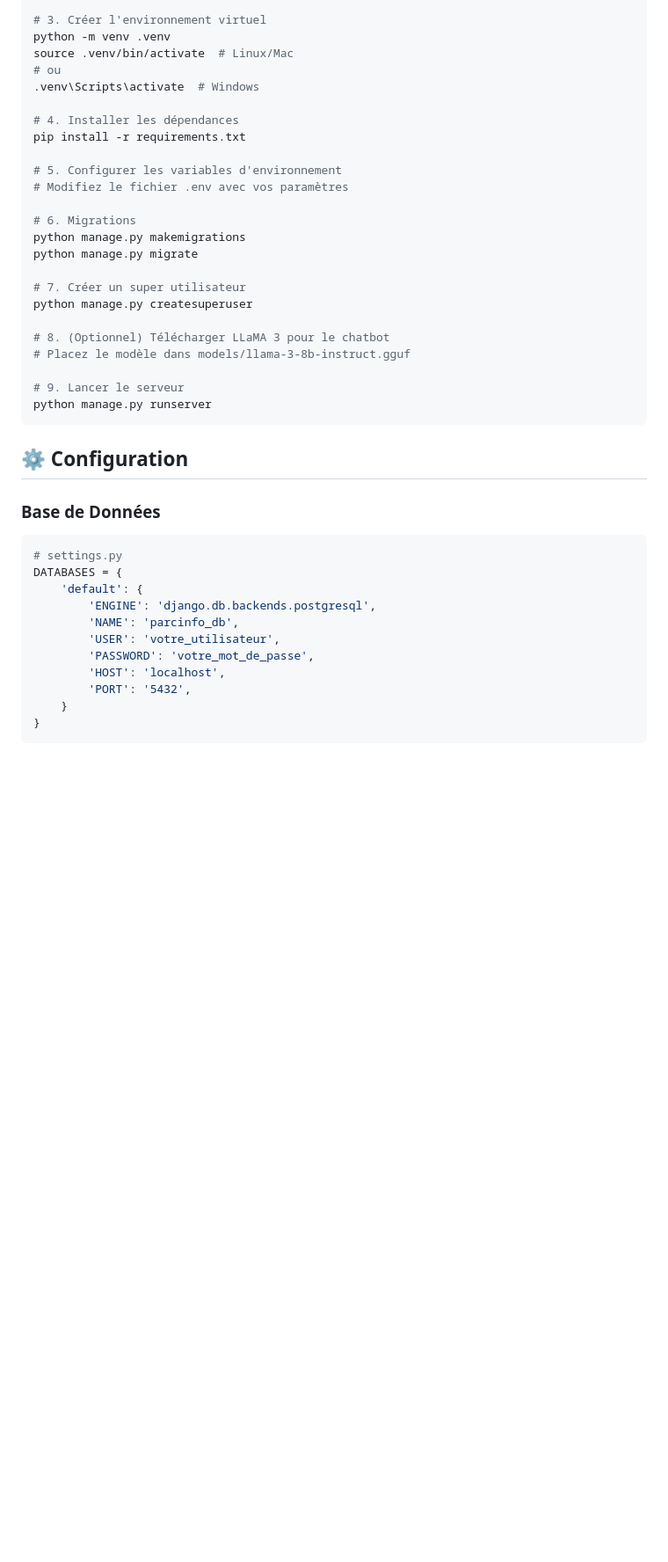
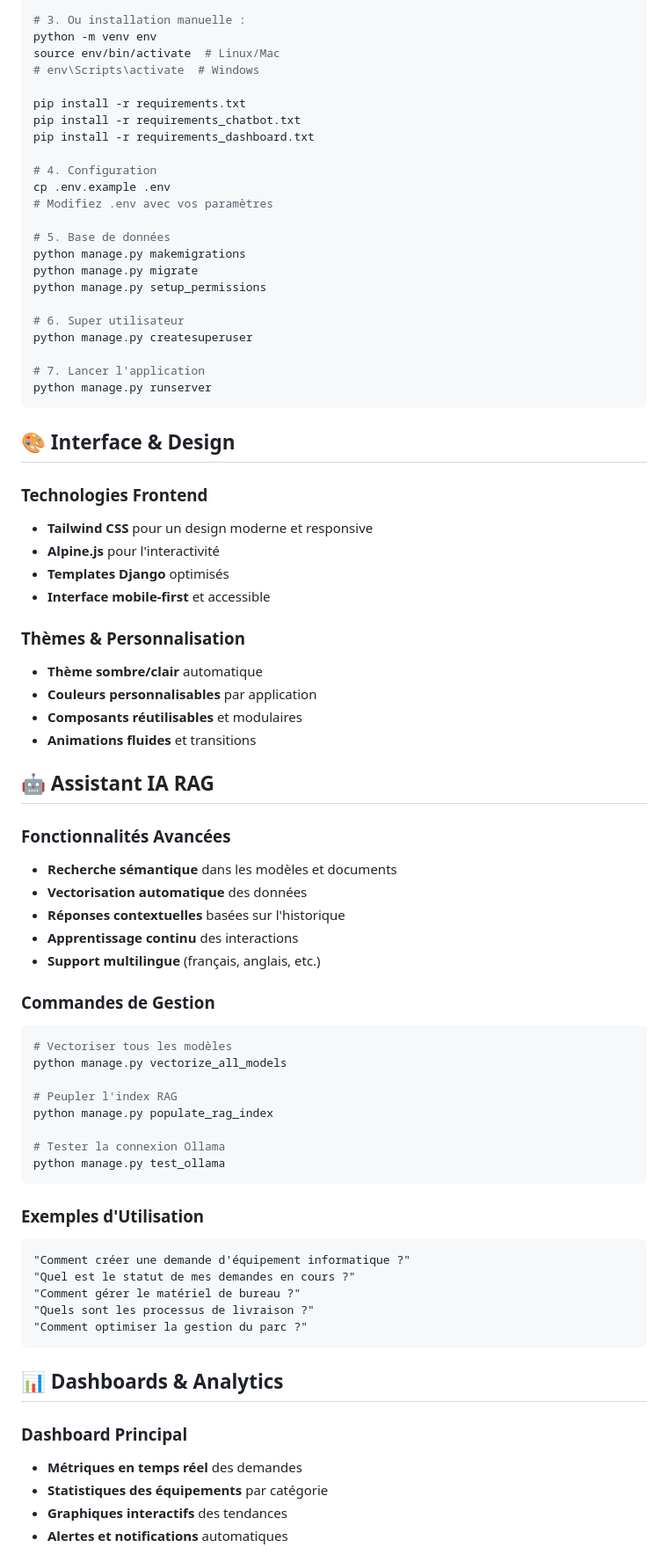
Before and after one commit to houda-aitmouch/ParcInfo, a Markdown page: README.md, the part around the change printed below. Shown: that part at 88% size. Rendered like a GitHub page; blank space fills up the shorter version.

````diff
--- a/README.md
+++ b/README.md
@@ -57,43 +70,78 @@ python scripts/setup_project.py
 
-# 3. Créer l'environnement virtuel
-python -m venv .venv
-source .venv/bin/activate  # Linux/Mac
-# ou
-.venv\Scripts\activate  # Windows
+# 3. Ou installation manuelle :
+python -m venv env
+source env/bin/activate  # Linux/Mac
+# env\Scripts\activate  # Windows
 
-# 4. Installer les dépendances
 pip install -r requirements.txt
+pip install -r requirements_chatbot.txt
+pip install -r requirements_dashboard.txt
 
-# 5. Configurer les variables d'environnement
-# Modifiez le fichier .env avec vos paramètres
+# 4. Configuration
+cp .env.example .env
+# Modifiez .env avec vos paramètres
 
-# 6. Migrations
+# 5. Base de données
 python manage.py makemigrations
 python manage.py migrate
+python manage.py setup_permissions
 
-# 7. Créer un super utilisateur
+# 6. Super utilisateur
 python manage.py createsuperuser
 
-# 8. (Optionnel) Télécharger LLaMA 3 pour le chatbot
-# Placez le modèle dans models/llama-3-8b-instruct.gguf
-
-# 9. Lancer le serveur
+# 7. Lancer l'application
 python manage.py runserver
 ```
 
-## ⚙️ **Configuration**
+## 🎨 **Interface & Design**
 
-### **Base de Données**
-```python
-# settings.py
-DATABASES = {
-    'default': {
-        'ENGINE': 'django.db.backends.postgresql',
-        'NAME': 'parcinfo_db',
-        'USER': 'votre_utilisateur',
-        'PASSWORD': 'votre_mot_de_passe',
-        'HOST': 'localhost',
-        'PORT': '5432',
-    }
-}
+### **Technologies Frontend**
+- **Tailwind CSS** pour un design moderne et responsive
+- **Alpine.js** pour l'interactivité
+- **Templates Django** optimisés
+- **Interface mobile-first** et accessible
+
+### **Thèmes & Personnalisation**
+- **Thème sombre/clair** automatique
+- **Couleurs personnalisables** par application
+- **Composants réutilisables** et modulaires
+- **Animations fluides** et transitions
+
+## 🤖 **Assistant IA RAG**
+
+### **Fonctionnalités Avancées**
+- **Recherche sémantique** dans les modèles et documents
+- **Vectorisation automatique** des données
+- **Réponses contextuelles** basées sur l'historique
+- **Apprentissage continu** des interactions
+- **Support multilingue** (français, anglais, etc.)
+
+### **Commandes de Gestion**
+```bash
+# Vectoriser tous les modèles
+python manage.py vectorize_all_models
+
+# Peupler l'index RAG
+python manage.py populate_rag_index
+
+# Tester la connexion Ollama
+python manage.py test_ollama
 ```
+
+### **Exemples d'Utilisation**
+```
+"Comment créer une demande d'équipement informatique ?"
+"Quel est le statut de mes demandes en cours ?"
+"Comment gérer le matériel de bureau ?"
+"Quels sont les processus de livraison ?"
+"Comment optimiser la gestion du parc ?"
+```
+
+## 📊 **Dashboards & Analytics**
+
+### **Dashboard Principal**
+- **Métriques en temps réel** des demandes
+- **Statistiques des équipements** par catégorie
+- **Graphiques interactifs** des tendances
+- **Alertes et notifications** automatiques
+
````
Also changed, not shown: other parts of README.md (+193 -180 lines).
